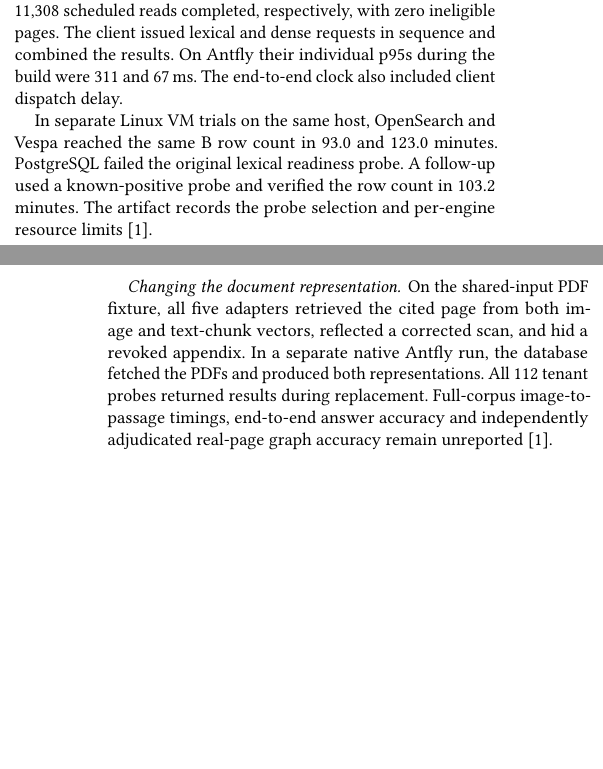
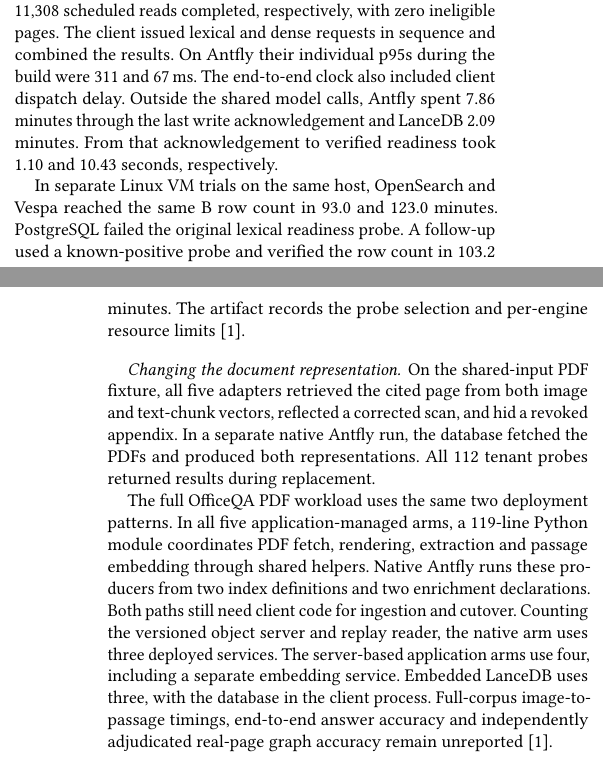
Before and after one commit to antflydb/antfly-paper, a LaTeX paper (paper/antfly.tex): two parts of the columns of pages 5 and 6 of 7, joined at a grey line, cut so that both start at the same text, the shorter picture padded with empty space. Compiled offline with pdfLaTeX.

Commit message:
Count glue code and services for the full PDF workload and localize the build gap

```diff
--- a/paper/antfly.tex
+++ b/paper/antfly.tex
@@ -515,7 +515,10 @@
 respectively, with zero ineligible pages. The client issued lexical and
 dense requests in sequence and combined the results. On Antfly their
 individual p95s during the build were 311 and 67\,ms. The end-to-end clock
-also included client dispatch delay.
+also included client dispatch delay. Outside the shared model calls,
+Antfly spent 7.86 minutes through the last write acknowledgement and
+LanceDB 2.09 minutes. From that acknowledgement to verified readiness
+took 1.10 and 10.43 seconds, respectively.
 
 In separate Linux VM trials on the same host, OpenSearch and Vespa reached
 the same B row count in 93.0 and 123.0 minutes. PostgreSQL failed the
@@ -528,7 +531,18 @@
 and text-chunk vectors, reflected a corrected scan, and hid a revoked
 appendix. In a separate native Antfly run, the database fetched the PDFs
 and produced both representations. All 112 tenant probes returned results
-during replacement. Full-corpus image-to-passage timings, end-to-end answer
+during replacement.
+
+The full OfficeQA PDF workload uses the same two deployment patterns.
+In all five application-managed arms, a 119-line Python module coordinates
+PDF fetch, rendering, extraction and passage embedding through shared
+helpers. Native Antfly runs these producers from two index definitions and
+two enrichment declarations. Both paths still need client code for ingestion
+and cutover. Counting the versioned object server and replay reader, the
+native arm uses three deployed services. The server-based application arms
+use four, including a separate embedding service. Embedded LanceDB uses
+three, with the database in the client process. Full-corpus
+image-to-passage timings, end-to-end answer
 accuracy and independently adjudicated real-page graph accuracy remain
 unreported~\cite{antfly-paper-repo}.
 
```
Also changed, not shown: evaluations/archive/REPORT.md (+23 -1 lines), paper/antfly.pdf.
